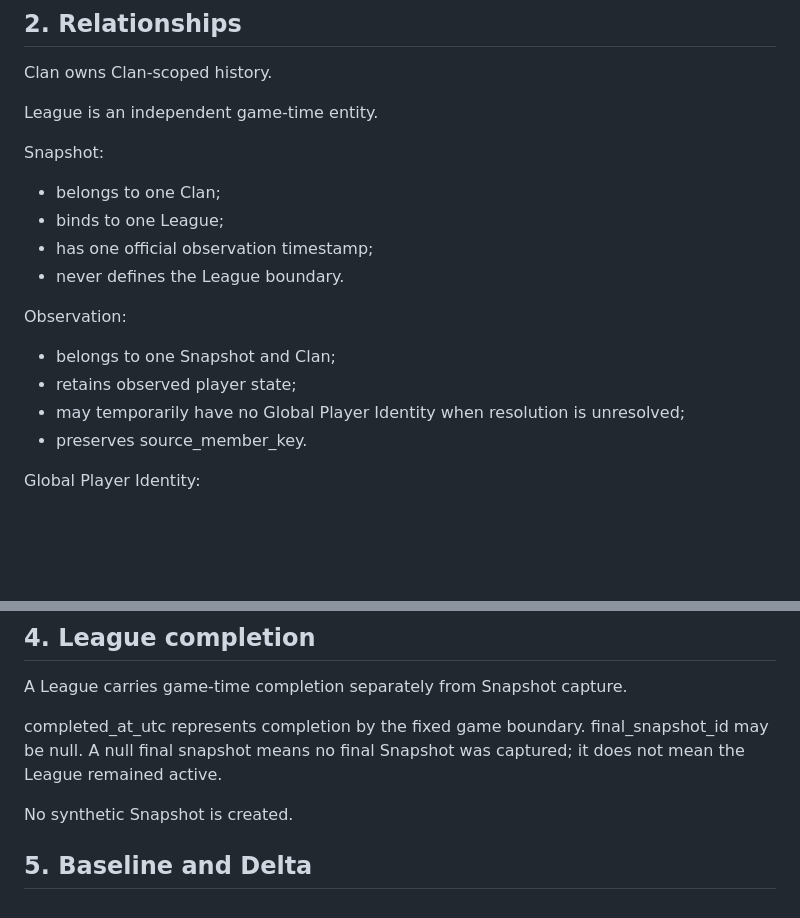
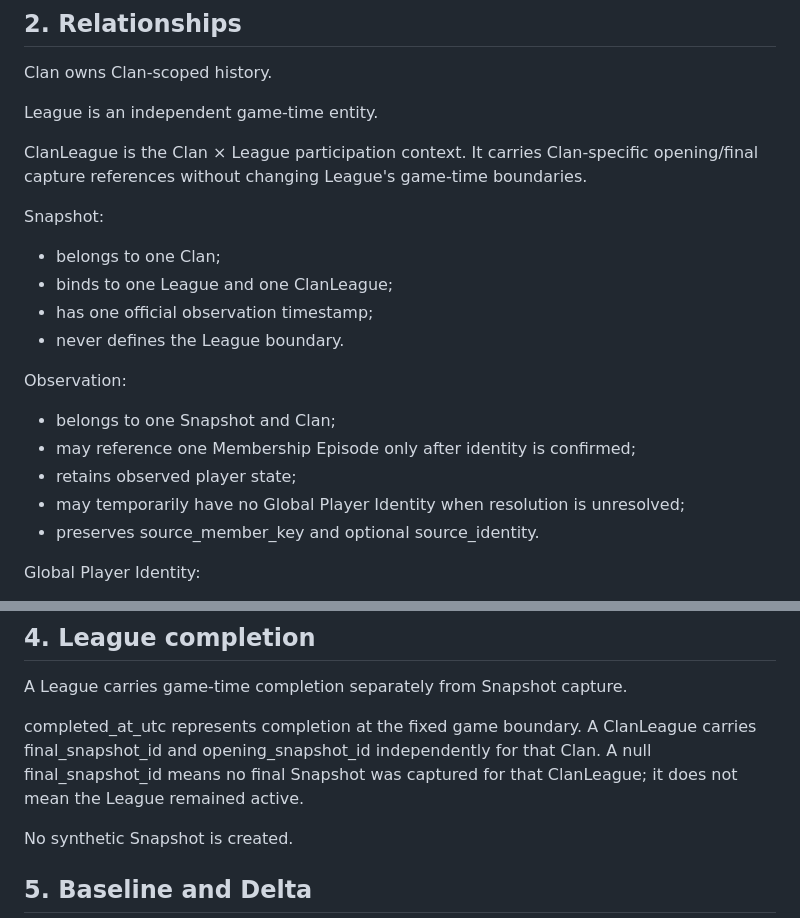
Before and after one commit to neoshisystem/WD-Clans, a Markdown page: docs/CANONICAL_DATA_MODEL_V0_1.md, 2 parts joined by grey strips. GitHub-like rendering; blank space fills up the shorter version.

Commit message:
docs(UCS): document ClanLeague capture boundary

```diff
--- a/docs/CANONICAL_DATA_MODEL_V0_1.md
+++ b/docs/CANONICAL_DATA_MODEL_V0_1.md
@@ -27,17 +27,20 @@ Clan owns Clan-scoped history.
 
 League is an independent game-time entity.
 
+ClanLeague is the Clan × League participation context. It carries Clan-specific opening/final capture references without changing League's game-time boundaries.
+
 Snapshot:
 - belongs to one Clan;
-- binds to one League;
+- binds to one League and one ClanLeague;
 - has one official observation timestamp;
 - never defines the League boundary.
 
 Observation:
 - belongs to one Snapshot and Clan;
+- may reference one Membership Episode only after identity is confirmed;
 - retains observed player state;
 - may temporarily have no Global Player Identity when resolution is unresolved;
-- preserves source_member_key.
+- preserves source_member_key and optional source_identity.
 
 Global Player Identity:
 - is independent of Clan;
@@ -81,9 +84,9 @@ The scopes are intentionally separate.
 
 A League carries game-time completion separately from Snapshot capture.
 
-completed_at_utc represents completion by the fixed game boundary.
-final_snapshot_id may be null.
-A null final snapshot means no final Snapshot was captured; it does not mean the League remained active.
+completed_at_utc represents completion at the fixed game boundary.
+A ClanLeague carries final_snapshot_id and opening_snapshot_id independently for that Clan.
+A null final_snapshot_id means no final Snapshot was captured for that ClanLeague; it does not mean the League remained active.
 
 No synthetic Snapshot is created.
 
```
